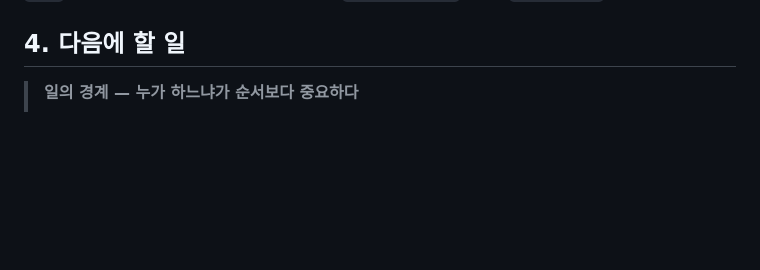
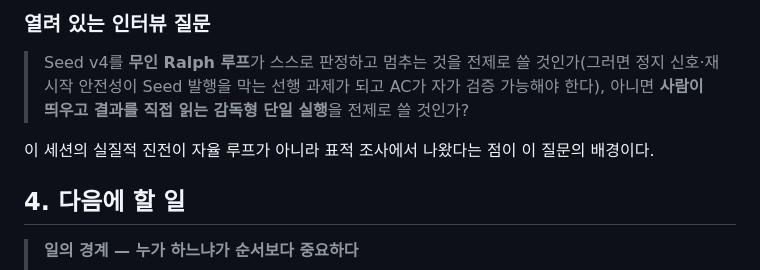
Before and after one commit to castigar/netrunner-glossary, a Markdown page: .ouroboros/HANDOFF.md, the part around one of its changes. Rendered like a GitHub page; blank space fills up the shorter version.

```diff
--- a/.ouroboros/HANDOFF.md
+++ b/.ouroboros/HANDOFF.md
@@ -147,3 +211,10 @@ lineage `ralph-3436c74545374d8296a877f5d4589e`, generation 1. 10세대를 걸었
+### 열려 있는 인터뷰 질문
+
+> Seed v4를 **무인 Ralph 루프**가 스스로 판정하고 멈추는 것을 전제로 쓸 것인가(그러면
+> 정지 신호·재시작 안전성이 Seed 발행을 막는 선행 과제가 되고 AC가 자가 검증 가능해야
+> 한다), 아니면 **사람이 띄우고 결과를 직접 읽는 감독형 단일 실행**을 전제로 쓸 것인가?
+
+이 세션의 실질적 진전이 자율 루프가 아니라 표적 조사에서 나왔다는 점이 이 질문의 배경이다.
 
 ## 4. 다음에 할 일
 
```
Also changed, not shown: other parts of .ouroboros/HANDOFF.md (+64 -0 lines).
